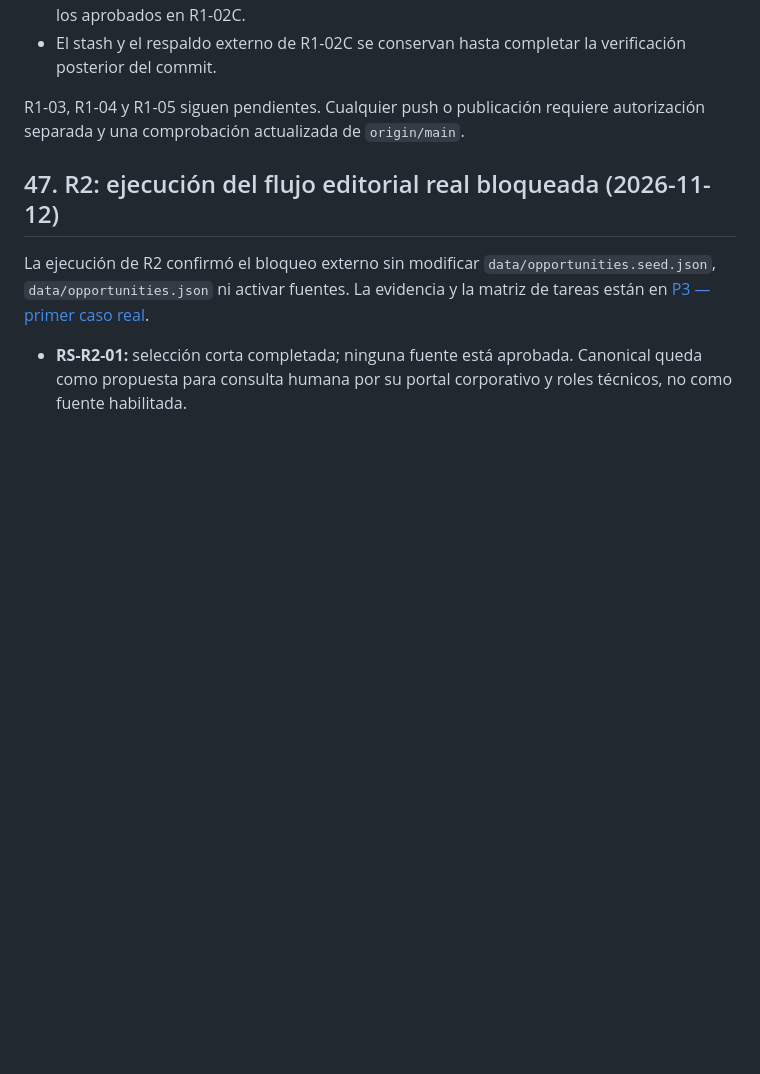
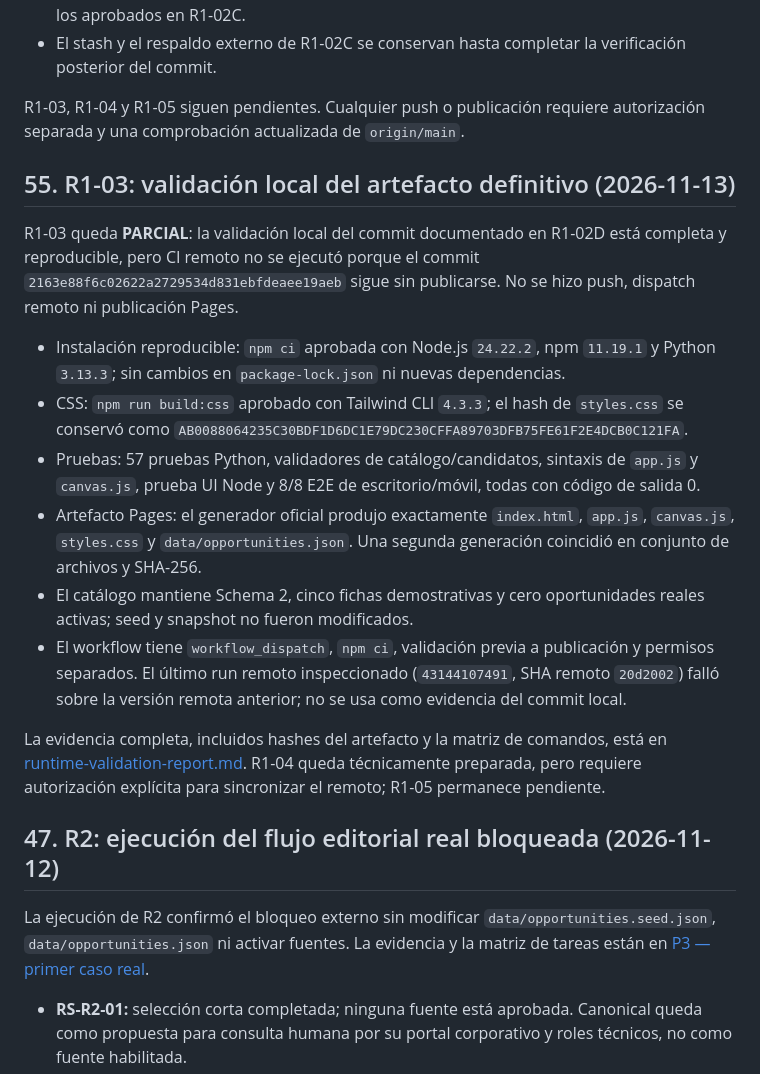
Before and after one commit to Blueisazul/WebRutaSistemas, a Markdown page: Diseno-modelo-datos-arquitectura-piloto-2026-10-03.md, the part around the change. Drawn GitHub-style; blank space fills up the shorter version.

```diff
--- a/Diseno-modelo-datos-arquitectura-piloto-2026-10-03.md
+++ b/Diseno-modelo-datos-arquitectura-piloto-2026-10-03.md
@@ -1012,6 +1012,38 @@ en la rama `integration/r1-02c`.
 R1-03, R1-04 y R1-05 siguen pendientes. Cualquier push o publicación requiere
 autorización separada y una comprobación actualizada de `origin/main`.
 
+## 55. R1-03: validación local del artefacto definitivo (2026-11-13)
+
+R1-03 queda **PARCIAL**: la validación local del commit documentado en R1-02D
+está completa y reproducible, pero CI remoto no se ejecutó porque el commit
+`2163e88f6c02622a2729534d831ebfdeaee19aeb` sigue sin publicarse. No se hizo
+push, dispatch remoto ni publicación Pages.
+
+- Instalación reproducible: `npm ci` aprobada con Node.js `24.22.2`, npm
+  `11.19.1` y Python `3.13.3`; sin cambios en `package-lock.json` ni nuevas
+  dependencias.
+- CSS: `npm run build:css` aprobado con Tailwind CLI `4.3.3`; el hash de
+  `styles.css` se conservó como
+  `AB0088064235C30BDF1D6DC1E79DC230CFFA89703DFB75FE61F2E4DCB0C121FA`.
+- Pruebas: 57 pruebas Python, validadores de catálogo/candidatos, sintaxis de
+  `app.js` y `canvas.js`, prueba UI Node y 8/8 E2E de escritorio/móvil,
+  todas con código de salida 0.
+- Artefacto Pages: el generador oficial produjo exactamente
+  `index.html`, `app.js`, `canvas.js`, `styles.css` y
+  `data/opportunities.json`. Una segunda generación coincidió en conjunto de
+  archivos y SHA-256.
+- El catálogo mantiene Schema 2, cinco fichas demostrativas y cero
+  oportunidades reales activas; seed y snapshot no fueron modificados.
+- El workflow tiene `workflow_dispatch`, `npm ci`, validación previa a
+  publicación y permisos separados. El último run remoto inspeccionado
+  (`43144107491`, SHA remoto `20d2002`) falló sobre la versión remota anterior;
+  no se usa como evidencia del commit local.
+
+La evidencia completa, incluidos hashes del artefacto y la matriz de comandos,
+está en [runtime-validation-report.md](runtime-validation-report.md). R1-04
+queda técnicamente preparada, pero requiere autorización explícita para
+sincronizar el remoto; R1-05 permanece pendiente.
+
 ## 47. R2: ejecución del flujo editorial real bloqueada (2026-11-12)
 
 La ejecución de R2 confirmó el bloqueo externo sin modificar `data/opportunities.seed.json`,
```
Also changed, not shown: README.md (+3 -1 lines), runtime-validation-report.md (added, +126 -0 lines).
